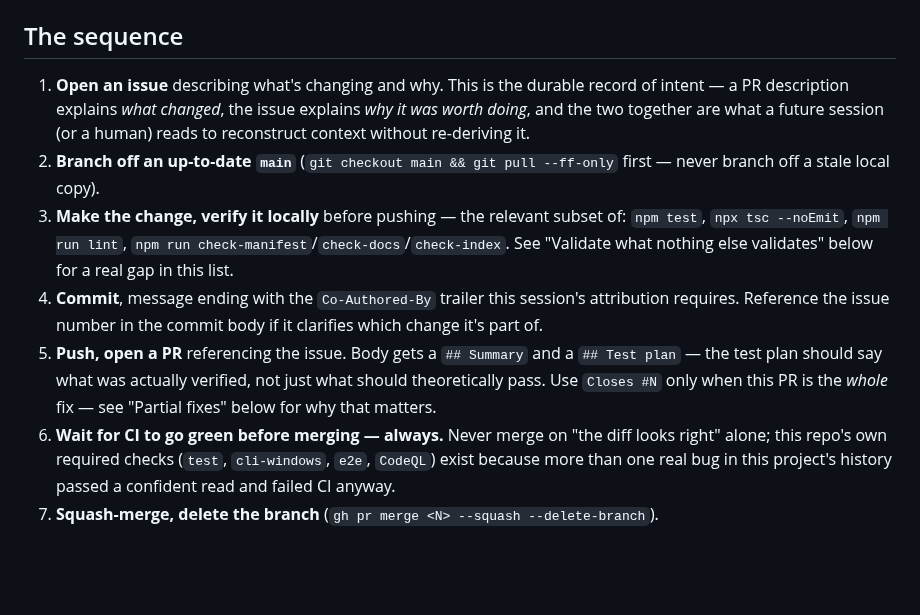
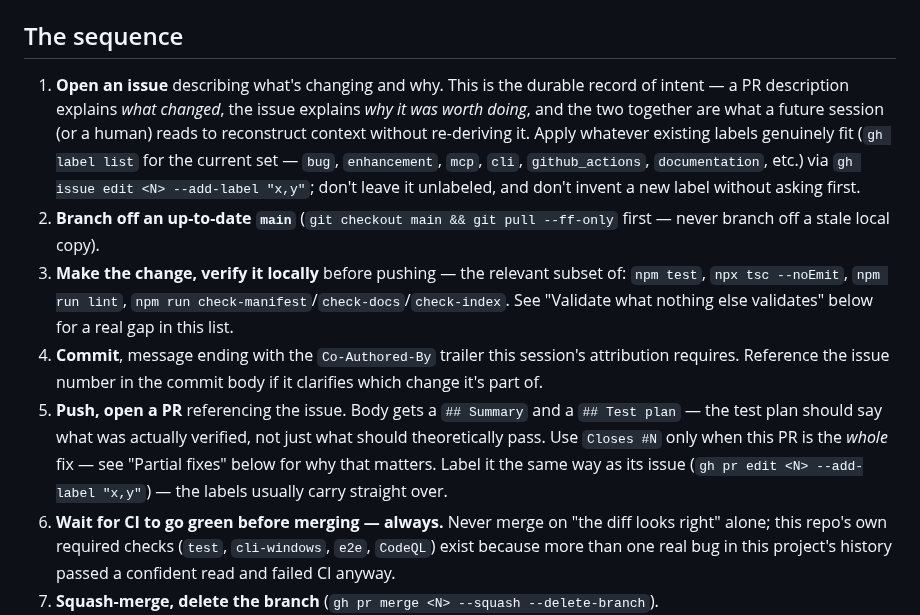
Before and after one commit to escape-llc/toolcrib, a Markdown page: WORKFLOW.md, the part around the change. Drawn GitHub-style; blank space fills up the shorter version.

Commit message:
Document applying labels to issues/PRs as a standing WORKFLOW.md step (#296)
Closes #295

Established directly by the maintainer: apply whatever existing labels
genuinely fit when opening an issue or PR, rather than leaving items
unlabeled -- gh label list for the current set, gh issue edit/gh pr
edit --add-label to apply. Added to WORKFLOW.md's own numbered
sequence (steps 1 and 5) alongside the rest of the standing process.

Co-authored-by: Claude Sonnet 5 <noreply@anthropic.com>

```diff
--- a/WORKFLOW.md
+++ b/WORKFLOW.md
@@ -4,11 +4,11 @@ How a real change to this repo actually gets from "idea" to "merged," for whoeve
 
 ## The sequence
 
-1. **Open an issue** describing what's changing and why. This is the durable record of intent — a PR description explains *what changed*, the issue explains *why it was worth doing*, and the two together are what a future session (or a human) reads to reconstruct context without re-deriving it.
+1. **Open an issue** describing what's changing and why. This is the durable record of intent — a PR description explains *what changed*, the issue explains *why it was worth doing*, and the two together are what a future session (or a human) reads to reconstruct context without re-deriving it. Apply whatever existing labels genuinely fit (`gh label list` for the current set — `bug`, `enhancement`, `mcp`, `cli`, `github_actions`, `documentation`, etc.) via `gh issue edit <N> --add-label "x,y"`; don't leave it unlabeled, and don't invent a new label without asking first.
 2. **Branch off an up-to-date `main`** (`git checkout main && git pull --ff-only` first — never branch off a stale local copy).
 3. **Make the change, verify it locally** before pushing — the relevant subset of: `npm test`, `npx tsc --noEmit`, `npm run lint`, `npm run check-manifest`/`check-docs`/`check-index`. See "Validate what nothing else validates" below for a real gap in this list.
 4. **Commit**, message ending with the `Co-Authored-By` trailer this session's attribution requires. Reference the issue number in the commit body if it clarifies which change it's part of.
-5. **Push, open a PR** referencing the issue. Body gets a `## Summary` and a `## Test plan` — the test plan should say what was actually verified, not just what should theoretically pass. Use `Closes #N` only when this PR is the *whole* fix — see "Partial fixes" below for why that matters.
+5. **Push, open a PR** referencing the issue. Body gets a `## Summary` and a `## Test plan` — the test plan should say what was actually verified, not just what should theoretically pass. Use `Closes #N` only when this PR is the *whole* fix — see "Partial fixes" below for why that matters. Label it the same way as its issue (`gh pr edit <N> --add-label "x,y"`) — the labels usually carry straight over.
 6. **Wait for CI to go green before merging — always.** Never merge on "the diff looks right" alone; this repo's own required checks (`test`, `cli-windows`, `e2e`, `CodeQL`) exist because more than one real bug in this project's history passed a confident read and failed CI anyway.
 7. **Squash-merge, delete the branch** (`gh pr merge <N> --squash --delete-branch`).
 8. **Close the issue** if the merge didn't already auto-close it via `Closes #N`.
```
